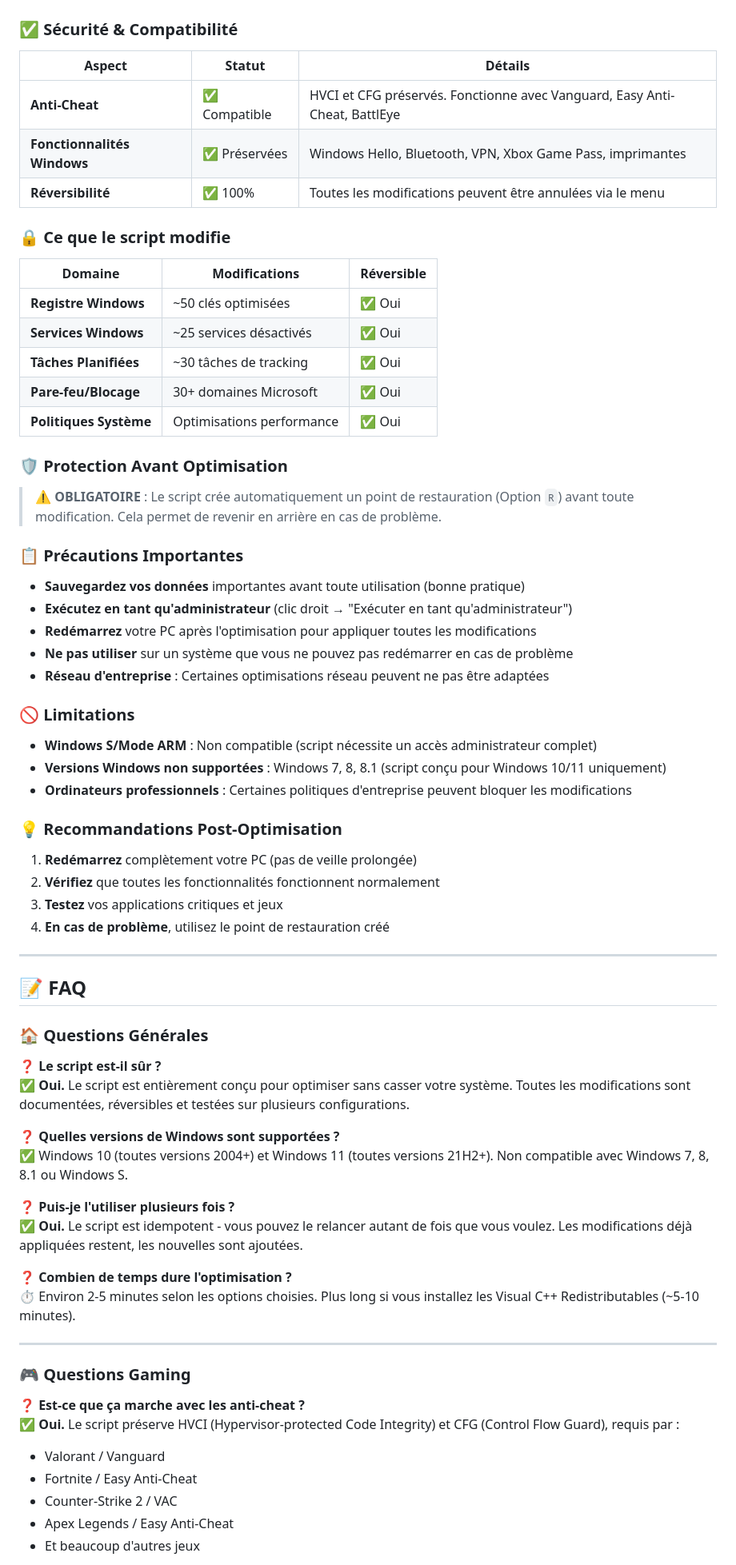
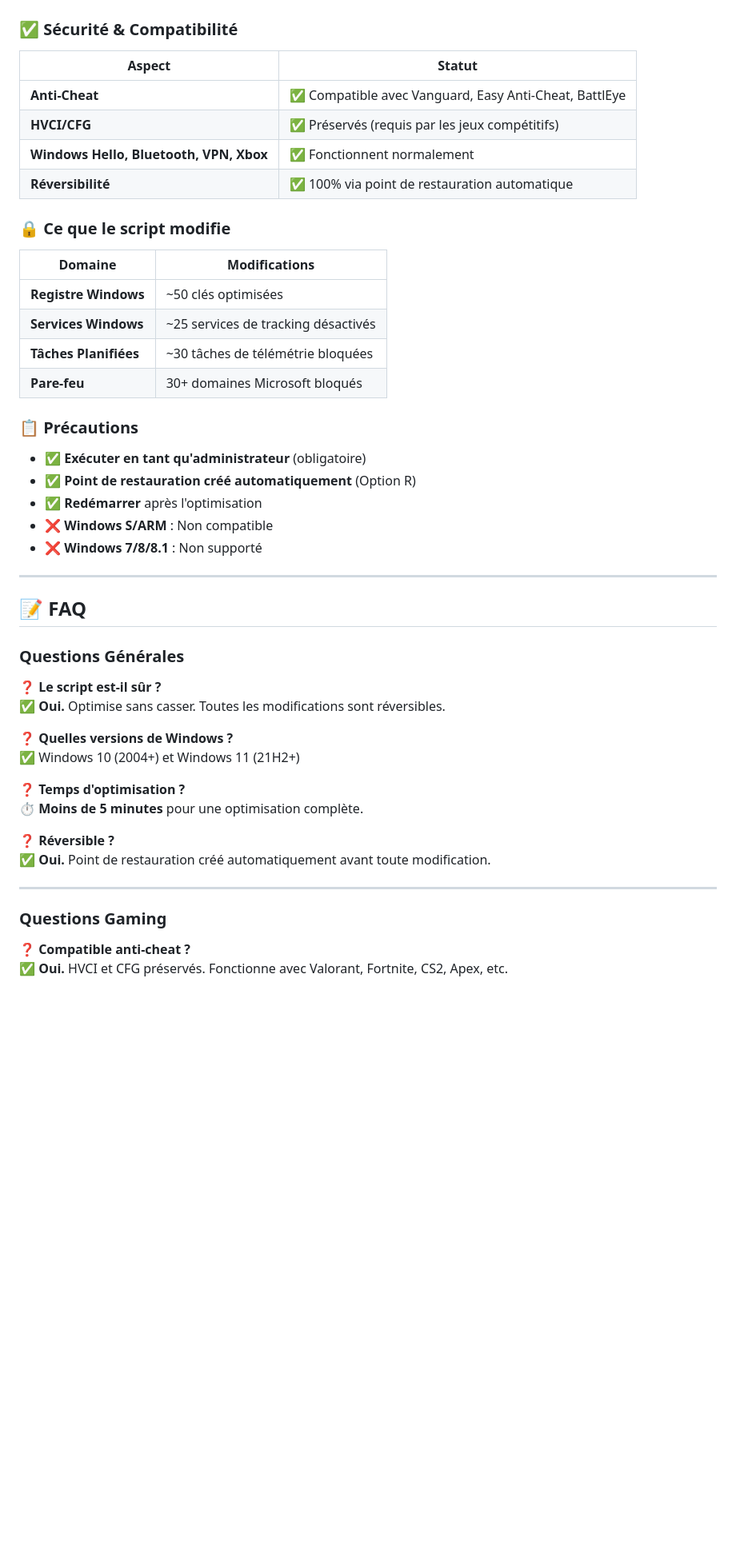
Before and after one commit to kaylerberserk/Optimizer, a Markdown page: README.md, the part around one of its changes. Shown at 80% size. GitHub-like rendering; blank space fills up the shorter version.

Commit message:
docs: update README - script works solo, less than 5min, for advanced users

```diff
--- a/README.md
+++ b/README.md
@@ -81,74 +72,52 @@ Un redémarrage est nécessaire pour appliquer les modifications.
 
 ### ✅ Sécurité & Compatibilité
 
-| Aspect | Statut | Détails |
-|--------|--------|---------|
-| **Anti-Cheat** | ✅ Compatible | HVCI et CFG préservés. Fonctionne avec Vanguard, Easy Anti-Cheat, BattlEye |
-| **Fonctionnalités Windows** | ✅ Préservées | Windows Hello, Bluetooth, VPN, Xbox Game Pass, imprimantes |
-| **Réversibilité** | ✅ 100% | Toutes les modifications peuvent être annulées via le menu |
+| Aspect | Statut |
+|--------|--------|
+| **Anti-Cheat** | ✅ Compatible avec Vanguard, Easy Anti-Cheat, BattlEye |
+| **HVCI/CFG** | ✅ Préservés (requis par les jeux compétitifs) |
+| **Windows Hello, Bluetooth, VPN, Xbox** | ✅ Fonctionnent normalement |
+| **Réversibilité** | ✅ 100% via point de restauration automatique |
 
 ### 🔒 Ce que le script modifie
 
-| Domaine | Modifications | Réversible |
-|---------|--------------|------------|
-| **Registre Windows** | ~50 clés optimisées | ✅ Oui |
-| **Services Windows** | ~25 services désactivés | ✅ Oui |
-| **Tâches Planifiées** | ~30 tâches de tracking | ✅ Oui |
-| **Pare-feu/Blocage** | 30+ domaines Microsoft | ✅ Oui |
-| **Politiques Système** | Optimisations performance | ✅ Oui |
+| Domaine | Modifications |
+|---------|--------------|
+| **Registre Windows** | ~50 clés optimisées |
+| **Services Windows** | ~25 services de tracking désactivés |
+| **Tâches Planifiées** | ~30 tâches de télémétrie bloquées |
+| **Pare-feu** | 30+ domaines Microsoft bloqués |
 
-### 🛡️ Protection Avant Optimisation
+### 📋 Précautions
 
-> **⚠️ OBLIGATOIRE** : Le script crée automatiquement un point de restauration (Option `R`) avant toute modification. Cela permet de revenir en arrière en cas de problème.
-
-### 📋 Précautions Importantes
-
-- **Sauvegardez vos données** importantes avant toute utilisation (bonne pratique)
-- **Exécutez en tant qu'administrateur** (clic droit → "Exécuter en tant qu'administrateur")
-- **Redémarrez** votre PC après l'optimisation pour appliquer toutes les modifications
-- **Ne pas utiliser** sur un système que vous ne pouvez pas redémarrer en cas de problème
-- **Réseau d'entreprise** : Certaines optimisations réseau peuvent ne pas être adaptées
-
-### 🚫 Limitations
-
-- **Windows S/Mode ARM** : Non compatible (script nécessite un accès administrateur complet)
-- **Versions Windows non supportées** : Windows 7, 8, 8.1 (script conçu pour Windows 10/11 uniquement)
-- **Ordinateurs professionnels** : Certaines politiques d'entreprise peuvent bloquer les modifications
-
-### 💡 Recommandations Post-Optimisation
-
-1. **Redémarrez** complètement votre PC (pas de veille prolongée)
-2. **Vérifiez** que toutes les fonctionnalités fonctionnent normalement
-3. **Testez** vos applications critiques et jeux
-4. **En cas de problème**, utilisez le point de restauration créé
+- ✅ **Exécuter en tant qu'administrateur** (obligatoire)
+- ✅ **Point de restauration créé automatiquement** (Option R)
+- ✅ **Redémarrer** après l'optimisation
+- ❌ **Windows S/ARM** : Non compatible
+- ❌ **Windows 7/8/8.1** : Non supporté
 
 ---
 
 ## 📝 FAQ
 
-### 🏠 Questions Générales
+### Questions Générales
 
 **❓ Le script est-il sûr ?**
-✅ **Oui.** Le script est entièrement conçu pour optimiser sans casser votre système. Toutes les modifications sont documentées, réversibles et testées sur plusieurs configurations.
+✅ **Oui.** Optimise sans casser. Toutes les modifications sont réversibles.
 
-**❓ Quelles versions de Windows sont supportées ?**
-✅ Windows 10 (toutes versions 2004+) et Windows 11 (toutes versions 21H2+). Non compatible avec Windows 7, 8, 8.1 ou Windows S.
+**❓ Quelles versions de Windows ?**
+✅ Windows 10 (2004+) et Windows 11 (21H2+)
 
-**❓ Puis-je l'utiliser plusieurs fois ?**
-✅ **Oui.** Le script est idempotent - vous pouvez le relancer autant de fois que vous voulez. Les modifications déjà appliquées restent, les nouvelles sont ajoutées.
+**❓ Temps d'optimisation ?**
+⏱️ **Moins de 5 minutes** pour une optimisation complète.
 
-**❓ Combien de temps dure l'optimisation ?**
-⏱️ Environ 2-5 minutes selon les options choisies. Plus long si vous installez les Visual C++ Redistributables (~5-10 minutes).
+**❓ Réversible ?**
+✅ **Oui.** Point de restauration créé automatiquement avant toute modification.
 
 ---
 
-### 🎮 Questions Gaming
+### Questions Gaming
 
-**❓ Est-ce que ça marche avec les anti-cheat ?**
-✅ **Oui.** Le script préserve HVCI (Hypervisor-protected Code Integrity) et CFG (Control Flow Guard), requis par :
-- Valorant / Vanguard
-- Fortnite / Easy Anti-Cheat
-- Counter-Strike 2 / VAC
-- Apex Legends / Easy Anti-Cheat
-- Et beaucoup d'autres jeux
+**❓ Compatible anti-cheat ?**
+✅ **Oui.** HVCI et CFG préservés. Fonctionne avec Valorant, Fortnite, CS2, Apex, etc.
 
```
Also changed, not shown: other parts of README.md (+49 -151 lines).
